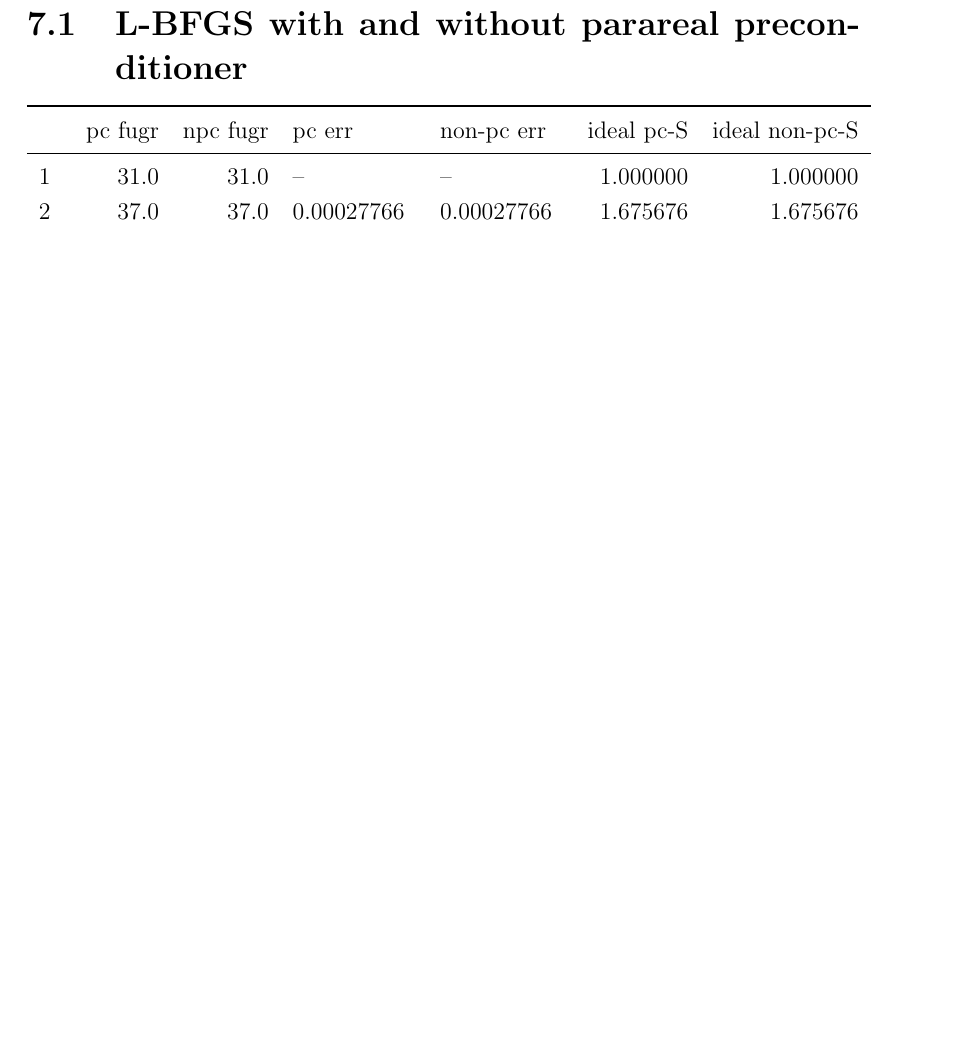
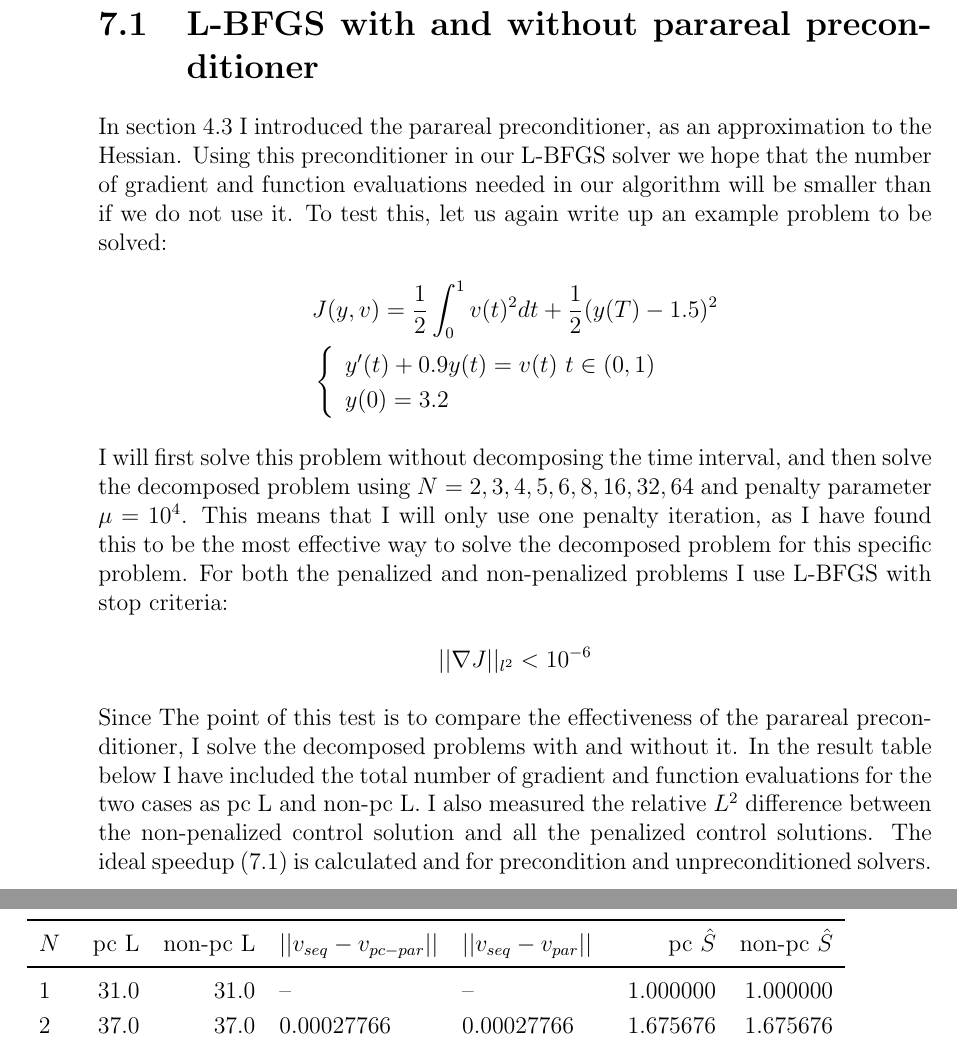
Before and after one commit to andrthu/mek4250, a LaTeX thesis (adjoint/report/draft/draft2/main.tex, which reads adjoint/report/draft/draft2/Chapters/experiments.tex): part of page 55 of 57 before the commit and two parts of pages 56 and 57 of 59 after it, the two joined at a grey line, cut so that both start at the same text, the shorter picture padded with empty space. Compiled offline with pdfLaTeX.

Commit message:
add explination of experiment

```diff
--- a/adjoint/report/draft/draft2/Chapters/experiments.tex
+++ b/adjoint/report/draft/draft2/Chapters/experiments.tex
@@ -3,7 +15,22 @@ In this chapter I will through experiments investigate what speedup one might ge
 \section{L-BFGS with and without parareal preconditioner}
+In section \ref{pc sec} I introduced the parareal preconditioner, as an approximation to the Hessian. Using this preconditioner in our L-BFGS solver we hope that the number of gradient and function evaluations needed in our algorithm will be smaller than if we do not use it. To test this, let us again write up an example problem to be solved:
+\begin{align*}
+&J(y,v) = \frac{1}{2}\int_0^1v(t)^2dt + \frac{1}{2}(y(T)-1.5)^2 \\
+&\left\{
+     \begin{array}{lr}
+       	y'(t)+0.9y(t) = v(t) \ t\in(0,1)\\
+       	y(0)=3.2
+     \end{array}
+   \right.
+\end{align*}
+I will first solve this problem without decomposing the time interval, and then solve the decomposed problem using $N=2,3,4,5,6,8,16,32,64$ and penalty parameter $\mu=10^4$. This means that I will only use one penalty iteration, as I have found this to be the most effective way to solve the decomposed problem for this specific problem. For both the penalized and non-penalized problems I use L-BFGS with stop criteria:
+\begin{align*}
+||\nabla J||_{l^2} <10^{-6}
+\end{align*}
+Since The point of this test is to compare the effectiveness of the parareal preconditioner, I solve the decomposed problems with and without it. In the result table below I have included the total number of gradient and function evaluations for the two cases as pc L and non-pc L. I also measured the relative $L^2$ difference between the non-penalized control solution and all the penalized control solutions. The ideal speedup (\ref{ideal S}) is calculated and for precondition and unpreconditioned solvers.
 \begin{tabular}{lrrllrr}
 \toprule
-{} &  pc fugr &  npc fugr &       pc err &   non-pc err &  ideal pc-S &  ideal non-pc-S \\
+{}$N$ &  pc L &  non-pc L &       $||v_{seq}-v_{pc-par}||$ &  $||v_{seq}-v_{par}||$  &  pc $\hat{S}$ &  non-pc $\hat{S}$ \\
 \midrule
 1  &     31.0 &      31.0 &           -- &           -- &    1.000000 &        1.000000 \\
 2  &     37.0 &      37.0 &   0.00027766 &   0.00027766 &    1.675676 &        1.675676 \\
```
Also changed, not shown: adjoint/report/draft/draft2/Chapters/implementation.tex (+1 -1 lines), adjoint/report/draft/draft2/Chapters/method.tex (+1 -1 lines), adjoint/report/draft/draft2/Chapters/verification.tex (+1 -1 lines), adjoint/report/draft/draft2/Chapters/experiments.tex (14 more changed lines).
